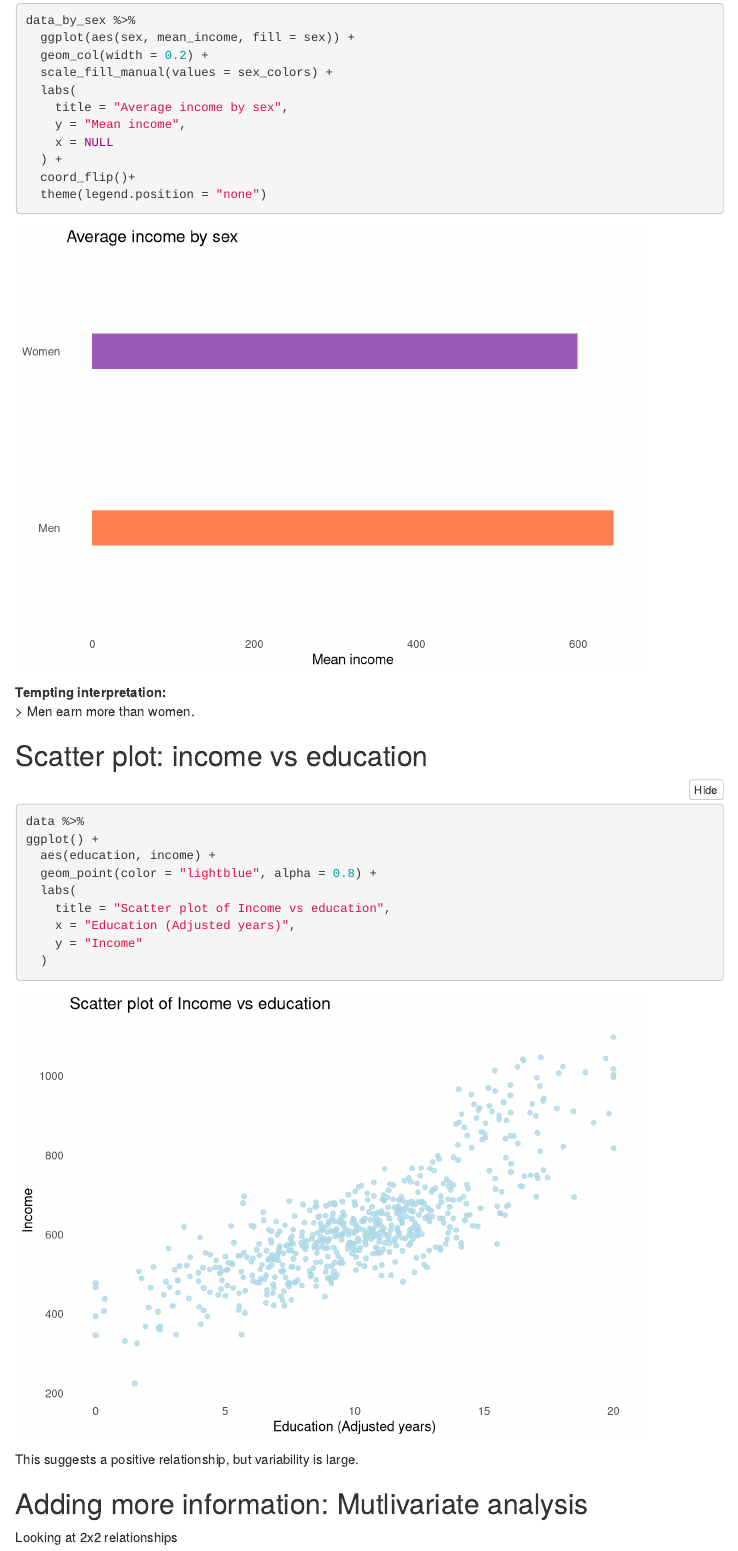
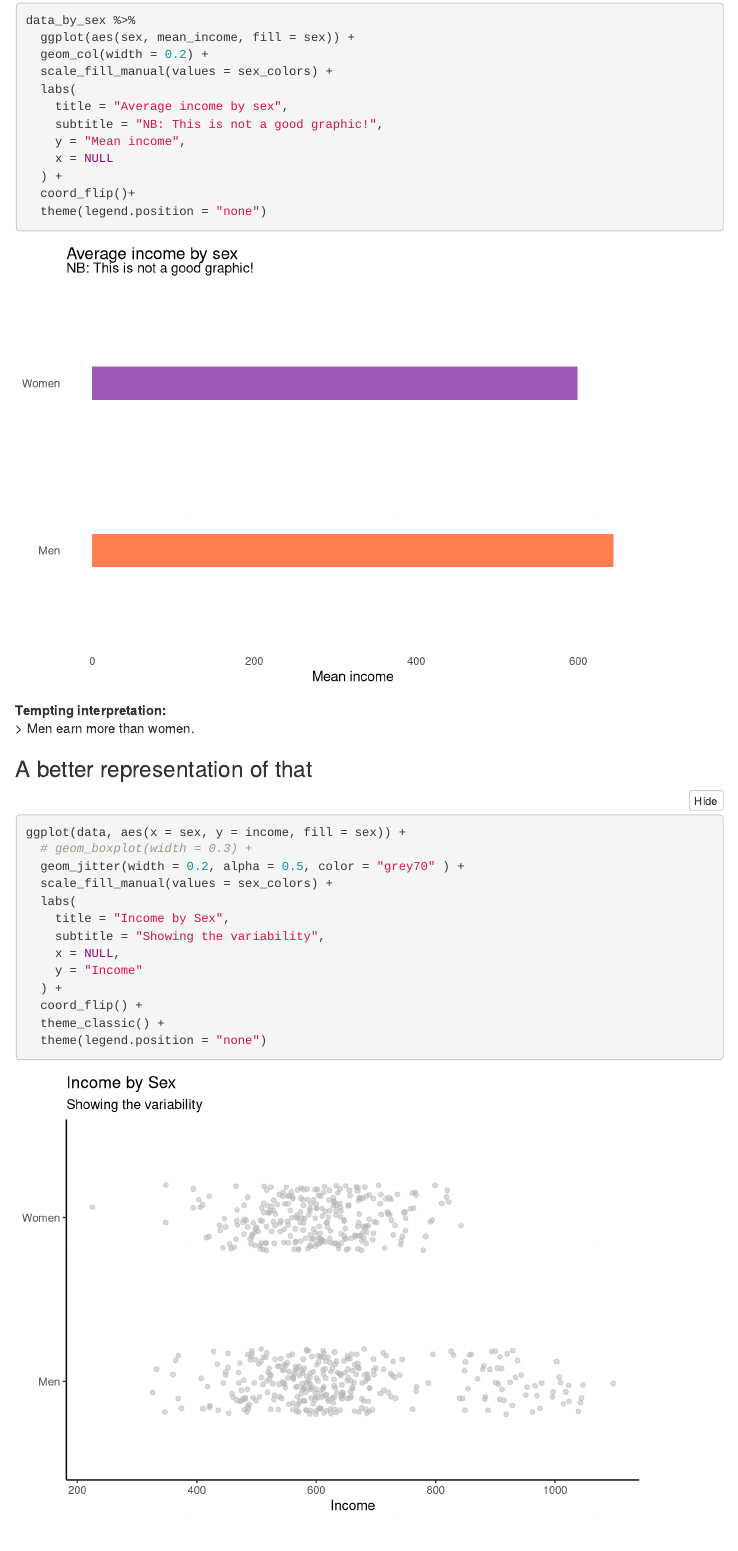
Before and after one commit to XtopheB/DataScience4OS, an R Markdown document (code/DataScience-FirstAnalysis.Rmd): the page in a window 1100 px wide, from 2720 px down before the commit and from 2760 px down after it, so that both start at the same text. Rendered offline with R 4.5, knitr and Pandoc, with nearby package versions; some code elsewhere in the file could not run offline; menus at the side of the page are left out; common packages that the code uses without loading them are loaded.

Commit message:
adding box and whiskers + jitter...

````diff
--- a/code/DataScience-FirstAnalysis.Rmd
+++ b/code/DataScience-FirstAnalysis.Rmd
@@ -5,10 +5,6 @@ author: "Christophe Bontemps"
 date:   "`r Sys.Date()`"
 output:
 
-  word_document:
-    #reference_docx: KAZ-Template.docx
-    toc: no
-    number_sections: true
   html_document:
     df_print: paged
     always_allow_html: true
@@ -17,6 +13,10 @@ output:
     keep_md: no
     code_folding: show
     code_download: true
+  word_document:
+    #reference_docx: KAZ-Template.docx
+    toc: no
+    number_sections: true
   pdf_document:
     toc: yes
     df_print: kable
@@ -240,6 +242,7 @@ data_by_sex %>%
   scale_fill_manual(values = sex_colors) +
   labs(
     title = "Average income by sex",
+    subtitle = "NB: This is not a good graphic!",
     y = "Mean income",
     x = NULL
   ) +
@@ -251,6 +254,26 @@ data_by_sex %>%
 
 **Tempting interpretation:**
 > Men earn more than women.
+
+
+### A better representation of that
+```{r}
+ggplot(data, aes(x = sex, y = income, fill = sex)) +
+  # geom_boxplot(width = 0.3) +
+  geom_jitter(width = 0.2, alpha = 0.5, color = "grey70" ) +
+  scale_fill_manual(values = sex_colors) +
+  labs(
+    title = "Income by Sex",
+    subtitle = "Showing the variability",
+    x = NULL,
+    y = "Income"
+  ) +
+  coord_flip() +
+  theme_classic() +
+  theme(legend.position = "none")
+```
+
+
 
 ## Scatter plot: income vs education
 
````
Also changed, not shown: code/DataScience-FirstAnalysis.Rmd (4 more changed lines).
